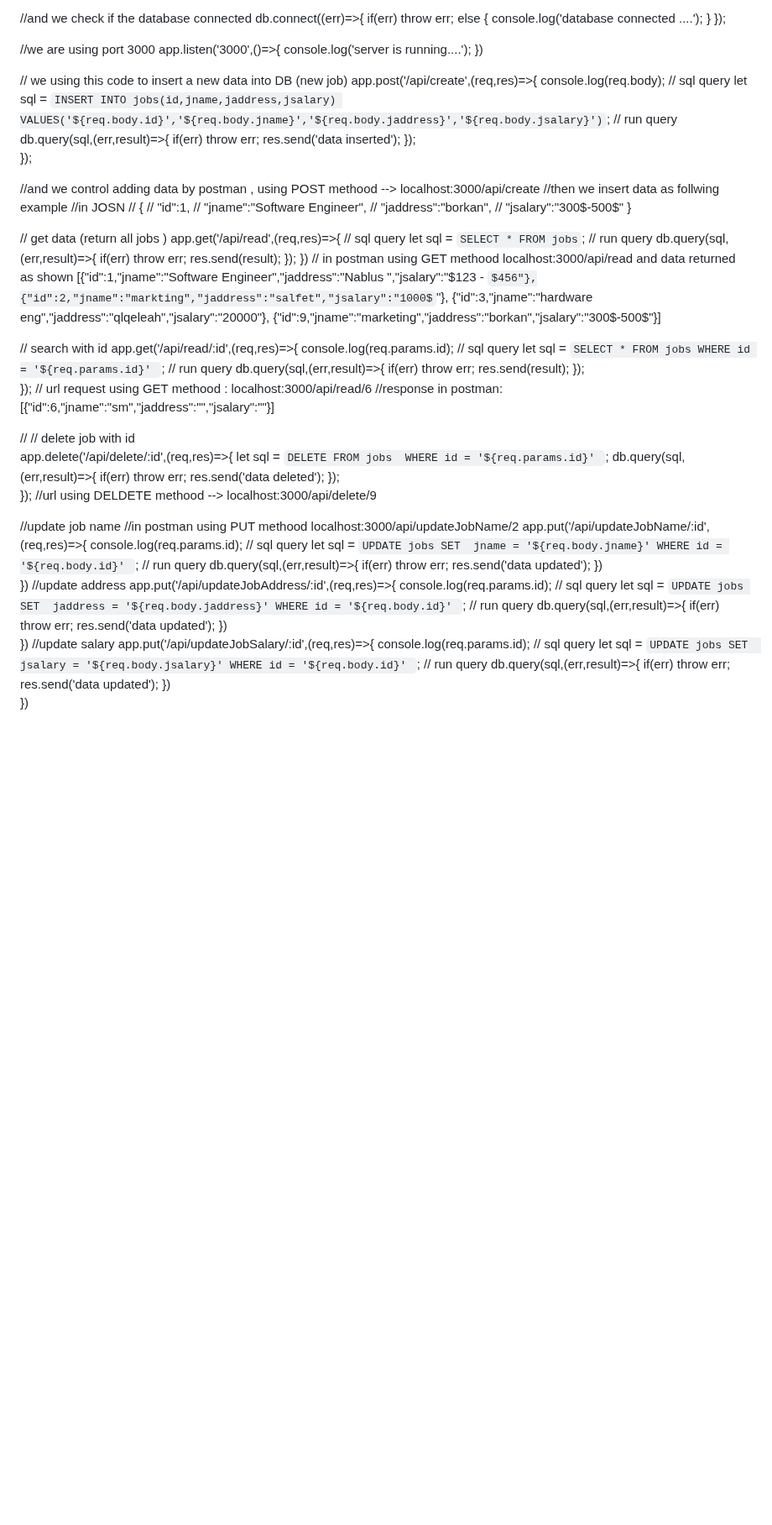
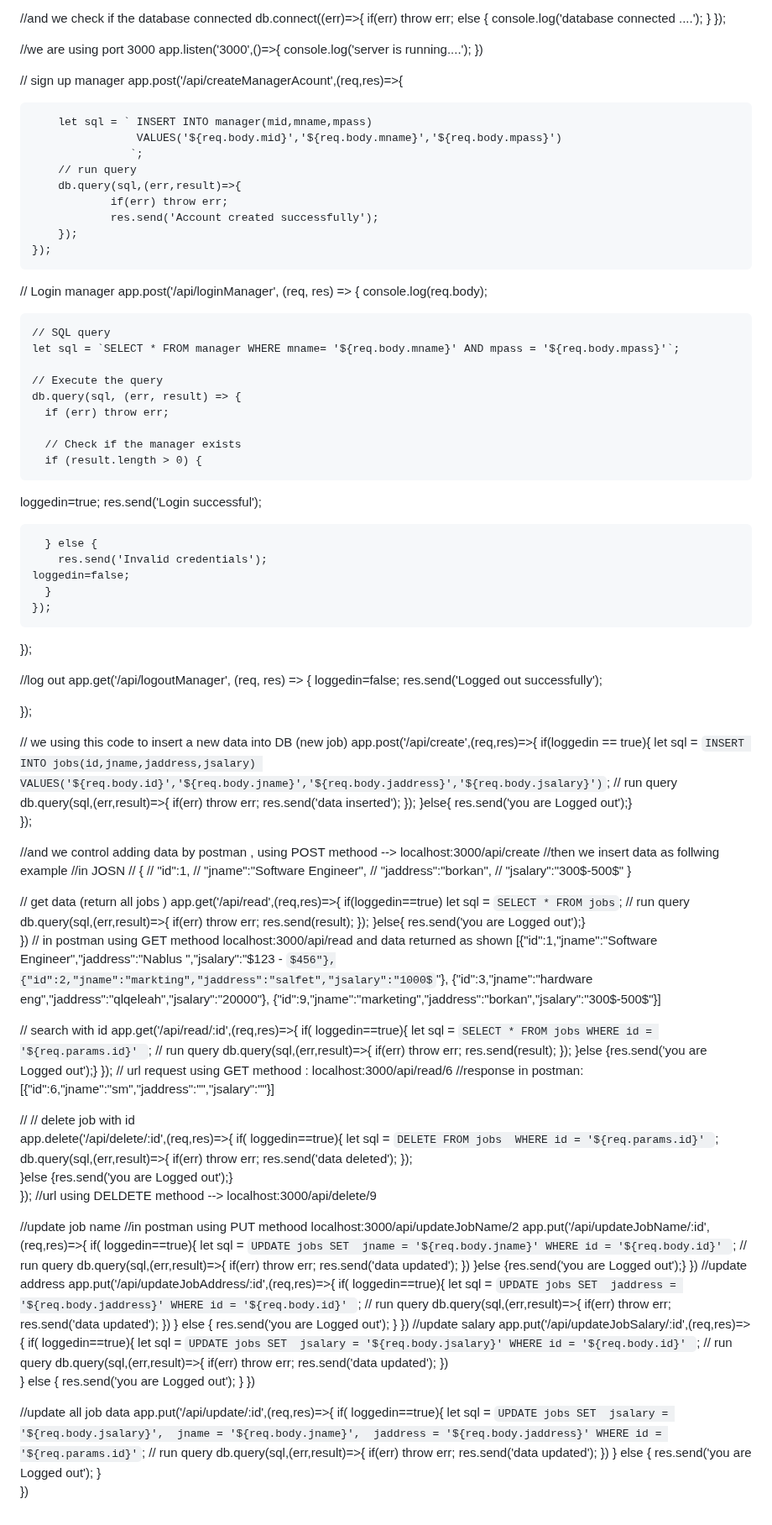
Before and after one commit to SamahAbdAlrahman/API_Project, a Markdown page: README.md, the part around the change. Shown at 84% size. GitHub-like rendering; some formulas as TeX source; blank space fills up the shorter version.

```diff
--- a/README.md
+++ b/README.md
@@ -30,12 +30,54 @@ app.listen('3000',()=>{
     console.log('server is running....');
 })
 
+  // sign up manager
+    app.post('/api/createManagerAcount',(req,res)=>{
+
+        let sql = ` INSERT INTO manager(mid,mname,mpass)
+                    VALUES('${req.body.mid}','${req.body.mname}','${req.body.mpass}')
+                   `;
+        // run query
+        db.query(sql,(err,result)=>{
+                if(err) throw err;
+                res.send('Account created successfully');
+        });
+    });
+
+// Login manager
+app.post('/api/loginManager', (req, res) => {
+    console.log(req.body);
+
+    // SQL query
+    let sql = `SELECT * FROM manager WHERE mname= '${req.body.mname}' AND mpass = '${req.body.mpass}'`;
+
+    // Execute the query
+    db.query(sql, (err, result) => {
+      if (err) throw err;
+
+      // Check if the manager exists
+      if (result.length > 0) {
+ loggedin=true;
+        res.send('Login successful');
+
+      } else {
+        res.send('Invalid credentials');
+    loggedin=false;
+      }
+    });
+  });
+
+
+  //log out
+  app.get('/api/logoutManager', (req, res) => {
+   loggedin=false;
+      res.send('Logged out successfully');
+
+  });
 
 
 // we using this code to insert a new data into DB (new job)
 app.post('/api/create',(req,res)=>{
-    console.log(req.body);
-    // sql query
+  if(loggedin == true){
     let sql = ` INSERT INTO jobs(id,jname,jaddress,jsalary)
                 VALUES('${req.body.id}','${req.body.jname}','${req.body.jaddress}','${req.body.jsalary}')
                `;
@@ -44,6 +86,7 @@ app.post('/api/create',(req,res)=>{
             if(err) throw err;
             res.send('data inserted');
     });
+    }else{ res.send('you are Logged out');}
 });
 
 
@@ -60,13 +103,14 @@ app.post('/api/create',(req,res)=>{
 
 // get data (return all jobs )
 app.get('/api/read',(req,res)=>{
-    // sql query
+if(loggedin==true)
     let sql = `SELECT * FROM jobs`;
     // run query
     db.query(sql,(err,result)=>{
         if(err) throw err;
         res.send(result);
     });
+     }else{ res.send('you are Logged out');}
 })
 // in postman using GET methood localhost:3000/api/read
  and data returned as shown
@@ -76,8 +120,7 @@ app.get('/api/read',(req,res)=>{
 
   // search with id
 app.get('/api/read/:id',(req,res)=>{
-    console.log(req.params.id);
-    // sql query
+  if( loggedin==true){
     let sql = `SELECT * FROM jobs
                 WHERE id = '${req.params.id}'
                 `;
@@ -86,6 +129,7 @@ app.get('/api/read/:id',(req,res)=>{
         if(err) throw err;
         res.send(result);
     });
+    }else {res.send('you are Logged out');}
     });
 //    url request using GET methood : localhost:3000/api/read/6
 //response in postman:[{"id":6,"jname":"sm","jaddress":"","jsalary":""}]
@@ -93,6 +137,7 @@ app.get('/api/read/:id',(req,res)=>{
 
   // // delete job with id
 app.delete('/api/delete/:id',(req,res)=>{
+ if( loggedin==true){
     let sql = `DELETE FROM jobs
                 WHERE id = '${req.params.id}'
                 `;
@@ -100,6 +145,7 @@ app.delete('/api/delete/:id',(req,res)=>{
         if(err) throw err;
         res.send('data deleted');
     });
+    }else {res.send('you are Logged out');}
 });
 //url using DELDETE methood --> localhost:3000/api/delete/9
 
@@ -119,9 +165,8 @@ app.delete('/api/delete/:id',(req,res)=>{
 //update job name
 //in postman using PUT methood localhost:3000/api/updateJobName/2
 app.put('/api/updateJobName/:id',(req,res)=>{
-        console.log(req.params.id);
-        // sql query
-        let sql = `UPDATE jobs SET
+ if( loggedin==true){
+         let sql = `UPDATE jobs SET
                     jname = '${req.body.jname}'
                     WHERE id = '${req.body.id}'
                     `;
@@ -130,11 +175,11 @@ app.put('/api/updateJobName/:id',(req,res)=>{
                 if(err) throw err;
                 res.send('data updated');
         })
+          }else {res.send('you are Logged out');}
 })
 //update address
 app.put('/api/updateJobAddress/:id',(req,res)=>{
-    console.log(req.params.id);
-    // sql query
+ if( loggedin==true){
     let sql = `UPDATE jobs SET
                 jaddress = '${req.body.jaddress}'
                 WHERE id = '${req.body.id}'
@@ -144,11 +189,11 @@ app.put('/api/updateJobAddress/:id',(req,res)=>{
             if(err) throw err;
             res.send('data updated');
     })
+         } else  {  res.send('you are Logged out'); }
 })
 //update salary
 app.put('/api/updateJobSalary/:id',(req,res)=>{
-    console.log(req.params.id);
-    // sql query
+   if( loggedin==true){
     let sql = `UPDATE jobs SET
     jsalary = '${req.body.jsalary}'
                 WHERE id = '${req.body.id}'
@@ -158,4 +203,22 @@ app.put('/api/updateJobSalary/:id',(req,res)=>{
             if(err) throw err;
             res.send('data updated');
     })
+         } else  {  res.send('you are Logged out'); }
 })
+
+
+//update all job data
+app.put('/api/update/:id',(req,res)=>{
+    if( loggedin==true){
+        let sql = `UPDATE jobs SET
+        jsalary = '${req.body.jsalary}',
+        jname = '${req.body.jname}',
+        jaddress = '${req.body.jaddress}'
+        WHERE id = '${req.params.id}'`;
+        // run query
+        db.query(sql,(err,result)=>{
+                if(err) throw err;
+                res.send('data updated');
+        })
+     } else  {  res.send('you are Logged out'); }
+    })
```
